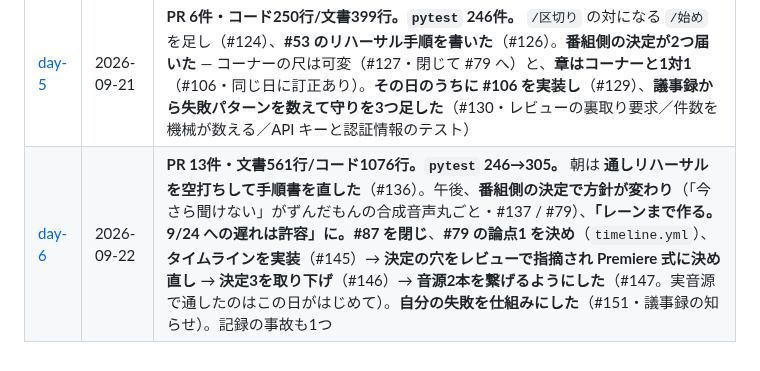
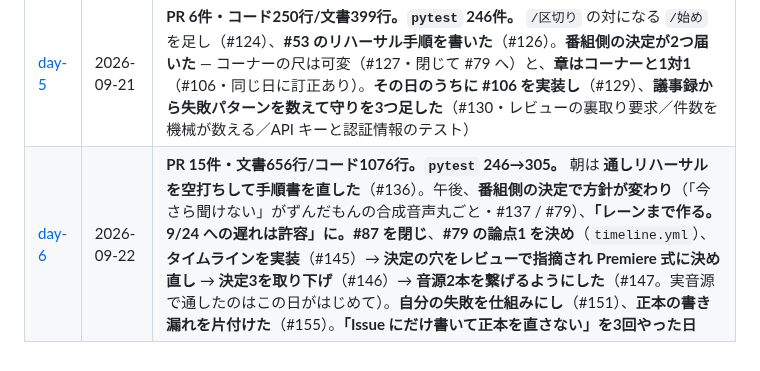
Before and after one commit to Bohemian1506/okuradi, a Markdown page: docs/dev-log/README.md, the part around the change. Rendered like a GitHub page.

```diff
--- a/docs/dev-log/README.md
+++ b/docs/dev-log/README.md
@@ -53,4 +53,4 @@ docs/dev-log/day-stats.sh 2026-09-20
 | [day-3](day-3.md) | 2026-09-19 | 技術構成とデザインを決め、GUI を最後まで実装した（#5〜#8）。波形を wavesurfer.js に（#36）、見た目の作り込みも片付けた（#42 / #59〜#61 / #64 / #65 / #69）。**残りは通しリハーサル #53 だけ** |
 | [day-4](day-4.md) | 2026-09-20 | **PR 27件・コード729行/文書799行。** #77 を片付け、**#86 を決めて閉じた**（案E' + クリップの最低幅）。番組側が立てた #96 を実装。**自分が作ったフックの穴をレビューで指摘され、テストで守る形に直した**（#107 / #110 / #112）。道具を4つ足した（`/区切り`・始まるときの状態出し・許可リスト・裏走り）。30分番組の実装には着手しない |
 | [day-5](day-5.md) | 2026-09-21 | **PR 6件・コード250行/文書399行。`pytest` 246件。** `/区切り` の対になる `/始め` を足し（#124）、**#53 のリハーサル手順を書いた**（#126）。**番組側の決定が2つ届いた** — コーナーの尺は可変（#127・閉じて #79 へ）と、**章はコーナーと1対1**（#106・同じ日に訂正あり）。**その日のうちに #106 を実装し**（#129）、**議事録から失敗パターンを数えて守りを3つ足した**（#130・レビューの裏取り要求／件数を機械が数える／API キーと認証情報のテスト） |
-| [day-6](day-6.md) | 2026-09-22 | **PR 13件・文書561行/コード1076行。`pytest` 246→305。** 朝は **通しリハーサルを空打ちして手順書を直した**（#136）。午後、**番組側の決定で方針が変わり**（「今さら聞けない」がずんだもんの合成音声丸ごと・#137 / #79）、**「レーンまで作る。9/24 への遅れは許容」**に。**#87 を閉じ**、**#79 の論点1 を決め**（`timeline.yml`）、**タイムラインを実装**（#145）→ **決定の穴をレビューで指摘され Premiere 式に決め直し** → **決定3を取り下げ**（#146）→ **音源2本を繋げるようにした**（#147。実音源で通したのはこの日がはじめて）。**自分の失敗を仕組みにした**（#151・議事録の知らせ）。記録の事故も1つ |
+| [day-6](day-6.md) | 2026-09-22 | **PR 15件・文書656行/コード1076行。`pytest` 246→305。** 朝は **通しリハーサルを空打ちして手順書を直した**（#136）。午後、**番組側の決定で方針が変わり**（「今さら聞けない」がずんだもんの合成音声丸ごと・#137 / #79）、**「レーンまで作る。9/24 への遅れは許容」**に。**#87 を閉じ**、**#79 の論点1 を決め**（`timeline.yml`）、**タイムラインを実装**（#145）→ **決定の穴をレビューで指摘され Premiere 式に決め直し** → **決定3を取り下げ**（#146）→ **音源2本を繋げるようにした**（#147。実音源で通したのはこの日がはじめて）。**自分の失敗を仕組みにし**（#151）、**正本の書き漏れを片付けた**（#155）。**「Issue にだけ書いて正本を直さない」を3回やった日** |
```
Also changed, not shown: docs/dev-log/day-6.md (+48 -0 lines).
